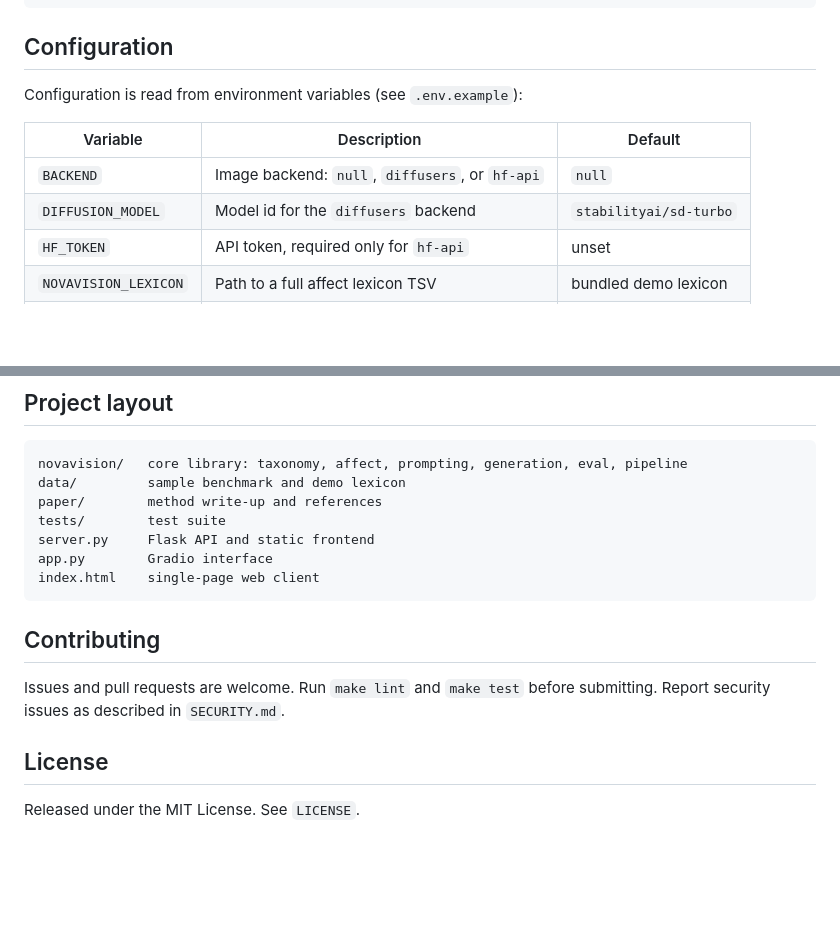
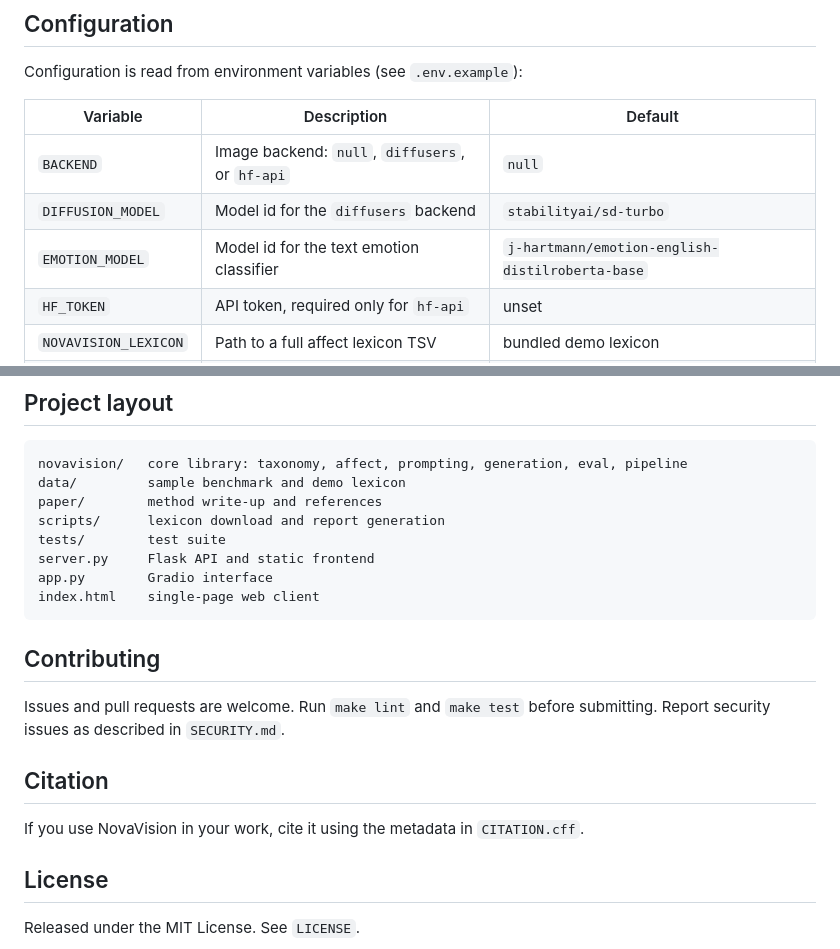
Before and after one commit to urmeo/NovaVision, a Markdown page: README.md, 2 parts joined by grey strips. Drawn GitHub-style; blank space fills up the shorter version.

Commit message:
readme accuracy

```diff
--- a/README.md
+++ b/README.md
@@ -64,6 +64,7 @@ Configuration is read from environment variables (see `.env.example`):
 |----------|-------------|---------|
 | `BACKEND` | Image backend: `null`, `diffusers`, or `hf-api` | `null` |
 | `DIFFUSION_MODEL` | Model id for the `diffusers` backend | `stabilityai/sd-turbo` |
+| `EMOTION_MODEL` | Model id for the text emotion classifier | `j-hartmann/emotion-english-distilroberta-base` |
 | `HF_TOKEN` | API token, required only for `hf-api` | unset |
 | `NOVAVISION_LEXICON` | Path to a full affect lexicon TSV | bundled demo lexicon |
 | `HOST`, `PORT` | Bind address for the Flask server | `127.0.0.1`, `8000` |
@@ -97,6 +98,7 @@ make lint   # ruff checks and format verification
 novavision/   core library: taxonomy, affect, prompting, generation, eval, pipeline
 data/         sample benchmark and demo lexicon
 paper/        method write-up and references
+scripts/      lexicon download and report generation
 tests/        test suite
 server.py     Flask API and static frontend
 app.py        Gradio interface
@@ -108,6 +110,10 @@ index.html    single-page web client
 Issues and pull requests are welcome. Run `make lint` and `make test` before submitting.
 Report security issues as described in `SECURITY.md`.
 
+## Citation
+
+If you use NovaVision in your work, cite it using the metadata in `CITATION.cff`.
+
 ## License
 
 Released under the MIT License. See `LICENSE`.
```
